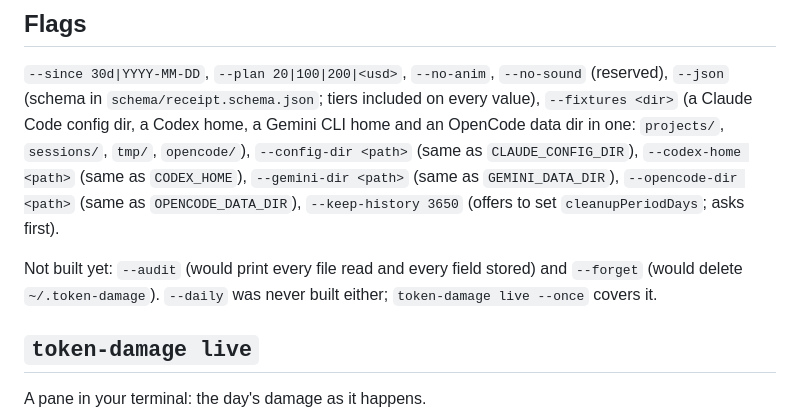
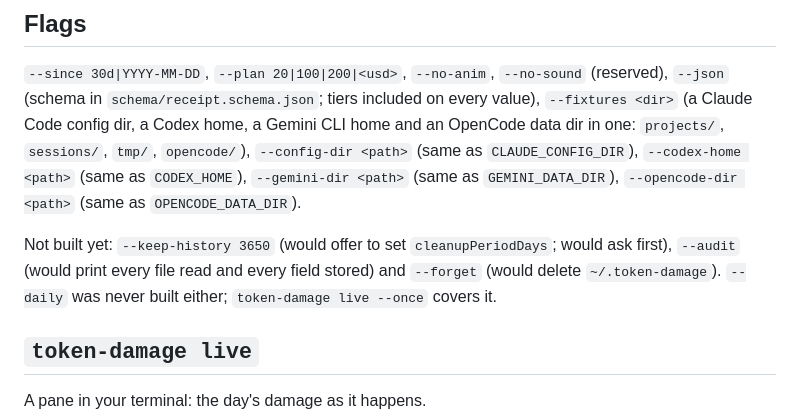
Before and after one commit to dancemonk/token-damage, a Markdown page: docs/CLI.md, the part around the change. Drawn GitHub-style.

Commit message:
Correct the live docs: no --daily, keep-history not built

```diff
--- a/docs/CLI.md
+++ b/docs/CLI.md
@@ -138,11 +138,11 @@ The footer date is `asOf` in `packages/core/src/metrics/prices.json`.
 `schema/receipt.schema.json`; tiers included on every value), `--fixtures <dir>` (a Claude Code config dir, a
 Codex home, a Gemini CLI home and an OpenCode data dir in one: `projects/`, `sessions/`, `tmp/`, `opencode/`),
 `--config-dir <path>` (same as `CLAUDE_CONFIG_DIR`), `--codex-home <path>` (same as `CODEX_HOME`), `--gemini-dir
-<path>` (same as `GEMINI_DATA_DIR`), `--opencode-dir <path>` (same as `OPENCODE_DATA_DIR`), `--keep-history 3650`
-(offers to set `cleanupPeriodDays`; asks first).
+<path>` (same as `GEMINI_DATA_DIR`), `--opencode-dir <path>` (same as `OPENCODE_DATA_DIR`).
 
-Not built yet: `--audit` (would print every file read and every field stored) and `--forget` (would delete
-`~/.token-damage`). `--daily` was never built either; `token-damage live --once` covers it.
+Not built yet: `--keep-history 3650` (would offer to set `cleanupPeriodDays`; would ask first), `--audit`
+(would print every file read and every field stored) and `--forget` (would delete `~/.token-damage`).
+`--daily` was never built either; `token-damage live --once` covers it.
 
 ## `token-damage live`
 
```
Also changed, not shown: 1 other file.
